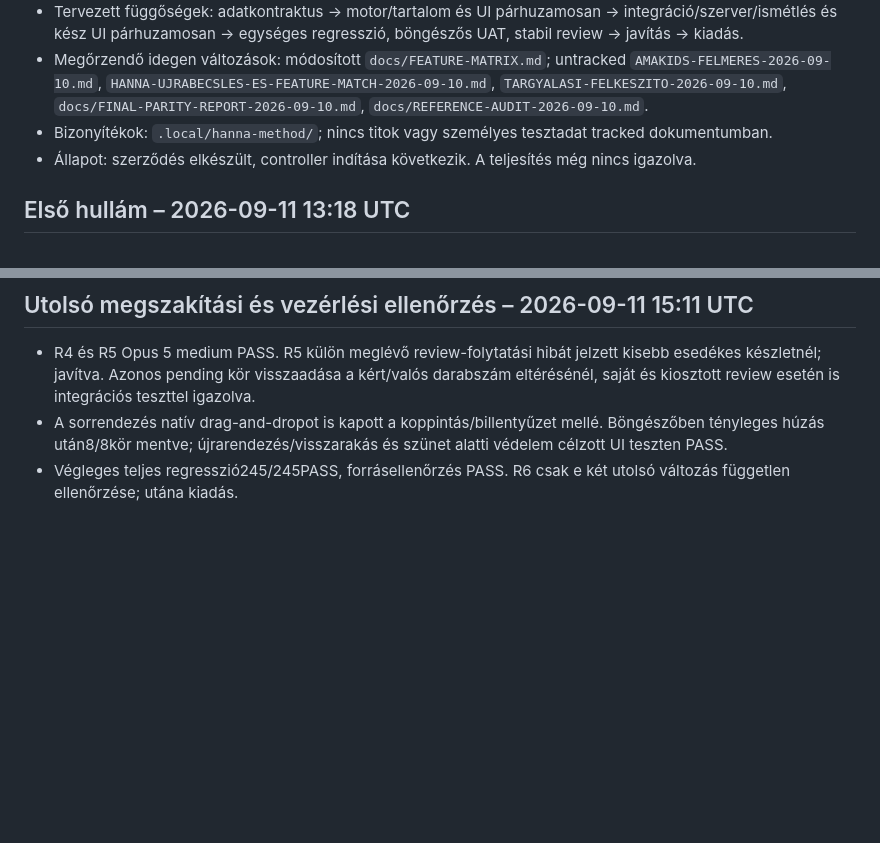
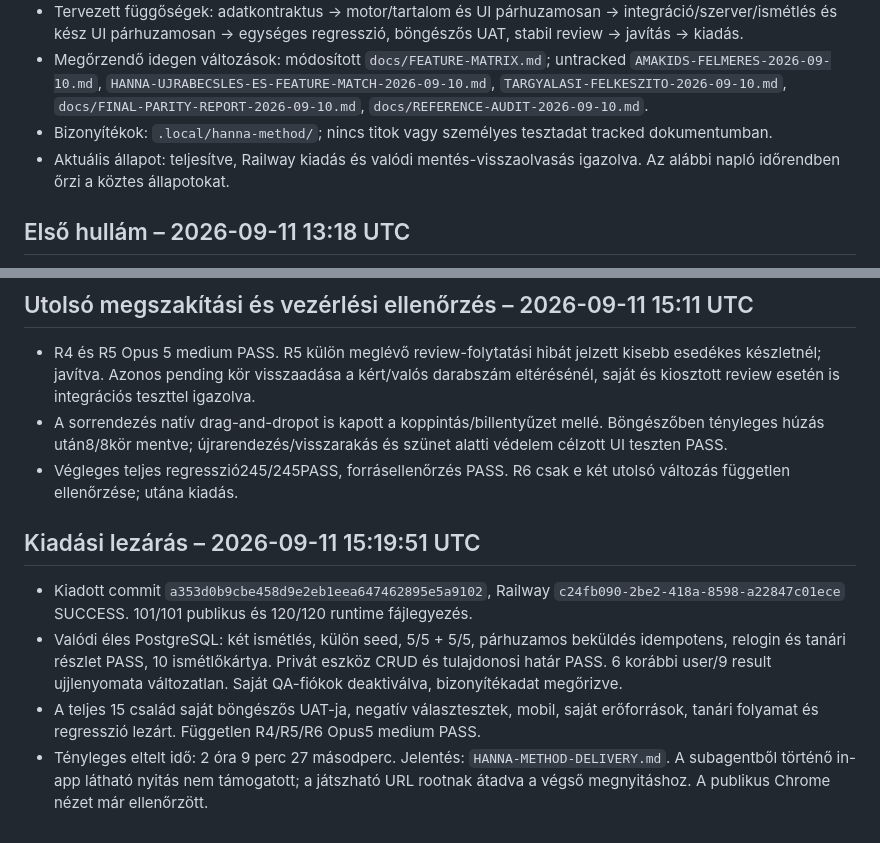
Before and after one commit to belavarga1117/hanna-matek, a Markdown page: docs/HANNA-METHOD-EXECUTION.md, 2 parts joined by grey strips. GitHub-like rendering; blank space fills up the shorter version.

```diff
--- a/docs/HANNA-METHOD-EXECUTION.md
+++ b/docs/HANNA-METHOD-EXECUTION.md
@@ -8,7 +8,7 @@
 - Tervezett függőségek: adatkontraktus → motor/tartalom és UI párhuzamosan → integráció/szerver/ismétlés és kész UI párhuzamosan → egységes regresszió, böngészős UAT, stabil review → javítás → kiadás.
 - Megőrzendő idegen változások: módosított `docs/FEATURE-MATRIX.md`; untracked `AMAKIDS-FELMERES-2026-09-10.md`, `HANNA-UJRABECSLES-ES-FEATURE-MATCH-2026-09-10.md`, `TARGYALASI-FELKESZITO-2026-09-10.md`, `docs/FINAL-PARITY-REPORT-2026-09-10.md`, `docs/REFERENCE-AUDIT-2026-09-10.md`.
 - Bizonyítékok: `.local/hanna-method/`; nincs titok vagy személyes tesztadat tracked dokumentumban.
-- Állapot: szerződés elkészült, controller indítása következik. A teljesítés még nincs igazolva.
+- Aktuális állapot: teljesítve, Railway kiadás és valódi mentés-visszaolvasás igazolva. Az alábbi napló időrendben őrzi a köztes állapotokat.
 
 ## Első hullám – 2026-09-11 13:18 UTC
 
@@ -45,3 +45,10 @@
 - R4 és R5 Opus 5 medium PASS. R5 külön meglévő review-folytatási hibát jelzett kisebb esedékes készletnél; javítva. Azonos pending kör visszaadása a kért/valós darabszám eltérésénél, saját és kiosztott review esetén is integrációs teszttel igazolva.
 - A sorrendezés natív drag-and-dropot is kapott a koppintás/billentyűzet mellé. Böngészőben tényleges húzás után8/8kör mentve; újrarendezés/visszarakás és szünet alatti védelem célzott UI teszten PASS.
 - Végleges teljes regresszió245/245PASS, forrásellenőrzés PASS. R6 csak e két utolsó változás független ellenőrzése; utána kiadás.
+
+## Kiadási lezárás – 2026-09-11 15:19:51 UTC
+
+- Kiadott commit `a353d0b9cbe458d9e2eb1eea647462895e5a9102`, Railway `c24fb090-2be2-418a-8598-a22847c01ece` SUCCESS. 101/101 publikus és 120/120 runtime fájlegyezés.
+- Valódi éles PostgreSQL: két ismétlés, külön seed, 5/5 + 5/5, párhuzamos beküldés idempotens, relogin és tanári részlet PASS, 10 ismétlőkártya. Privát eszköz CRUD és tulajdonosi határ PASS. 6 korábbi user/9 result ujjlenyomata változatlan. Saját QA-fiókok deaktiválva, bizonyítékadat megőrizve.
+- A teljes 15 család saját böngészős UAT-ja, negatív választesztek, mobil, saját erőforrások, tanári folyamat és regresszió lezárt. Független R4/R5/R6 Opus5 medium PASS.
+- Tényleges eltelt idő: 2 óra 9 perc 27 másodperc. Jelentés: `HANNA-METHOD-DELIVERY.md`. A subagentből történő in-app látható nyitás nem támogatott; a játszható URL rootnak átadva a végső megnyitáshoz. A publikus Chrome nézet már ellenőrzött.
```
Also changed, not shown: docs/HANNA-METHOD-DELIVERY.md (+38 -25 lines).
